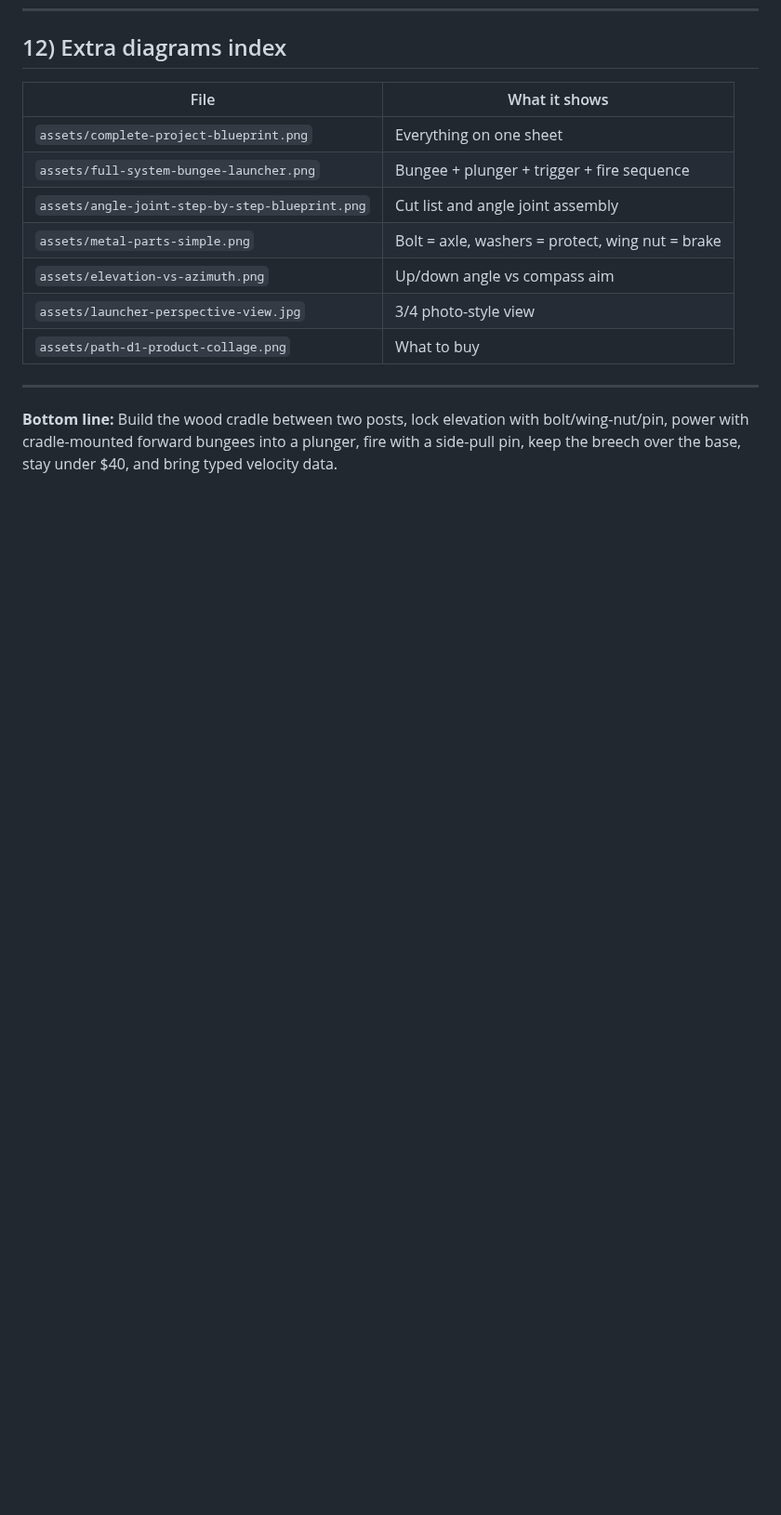
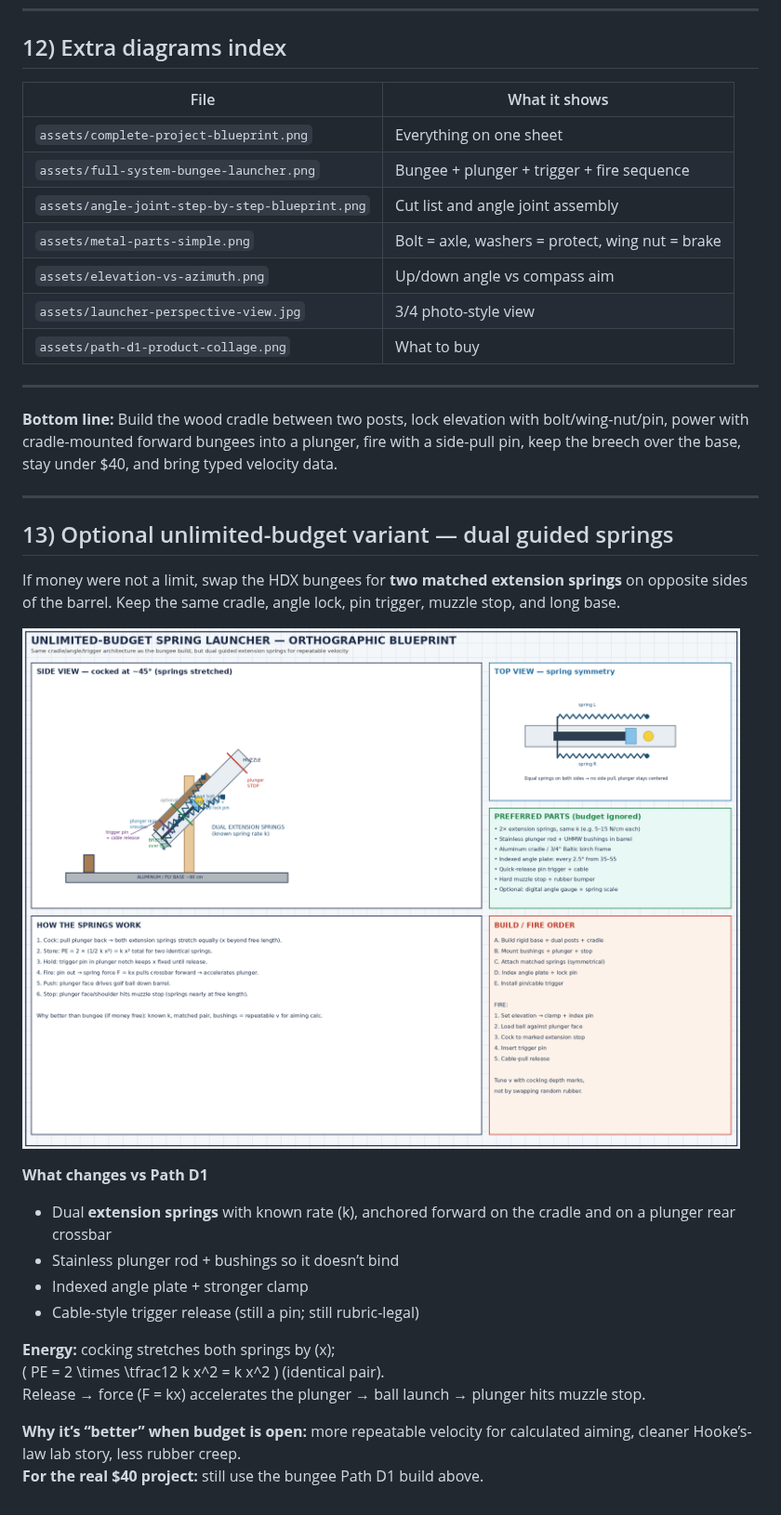
Before and after one commit to Egamerk/AP-Physics-project, a Markdown page: docs/COMPLETE_PROJECT.md, the part around the change. Shown at 93% size. Rendered like a GitHub page; pictures changed too: docs/assets/spring-launcher-blueprint.png (added); blank space fills up the shorter version.

Commit message:
Add unlimited-budget dual-spring launcher blueprint
Optional high-end variant with matched extension springs, bushings,
indexed angle lock, and cable pin trigger while keeping barrel architecture.

Co-authored-by: Egamerk <Egamerk@users.noreply.github.com>

```diff
--- a/docs/COMPLETE_PROJECT.md
+++ b/docs/COMPLETE_PROJECT.md
@@ -286,3 +286,24 @@ v = \sqrt{\frac{R g}{\sin 2\theta}}
 ---
 
 **Bottom line:** Build the wood cradle between two posts, lock elevation with bolt/wing-nut/pin, power with cradle-mounted forward bungees into a plunger, fire with a side-pull pin, keep the breech over the base, stay under $40, and bring typed velocity data.
+
+---
+
+## 13) Optional unlimited-budget variant — dual guided springs
+
+If money were not a limit, swap the HDX bungees for **two matched extension springs** on opposite sides of the barrel. Keep the same cradle, angle lock, pin trigger, muzzle stop, and long base.
+
+![Spring launcher blueprint (budget ignored)](assets/spring-launcher-blueprint.png)
+
+**What changes vs Path D1**
+- Dual **extension springs** with known rate \(k\), anchored forward on the cradle and on a plunger rear crossbar
+- Stainless plunger rod + bushings so it doesn’t bind
+- Indexed angle plate + stronger clamp
+- Cable-style trigger release (still a pin; still rubric-legal)
+
+**Energy:** cocking stretches both springs by \(x\);
+\( PE = 2 \times \tfrac12 k x^2 = k x^2 \) (identical pair).
+Release → force \(F = kx\) accelerates the plunger → ball launch → plunger hits muzzle stop.
+
+**Why it’s “better” when budget is open:** more repeatable velocity for calculated aiming, cleaner Hooke’s-law lab story, less rubber creep.
+**For the real $40 project:** still use the bungee Path D1 build above.
```
Also changed, not shown: README.md (+1 -0 lines).
